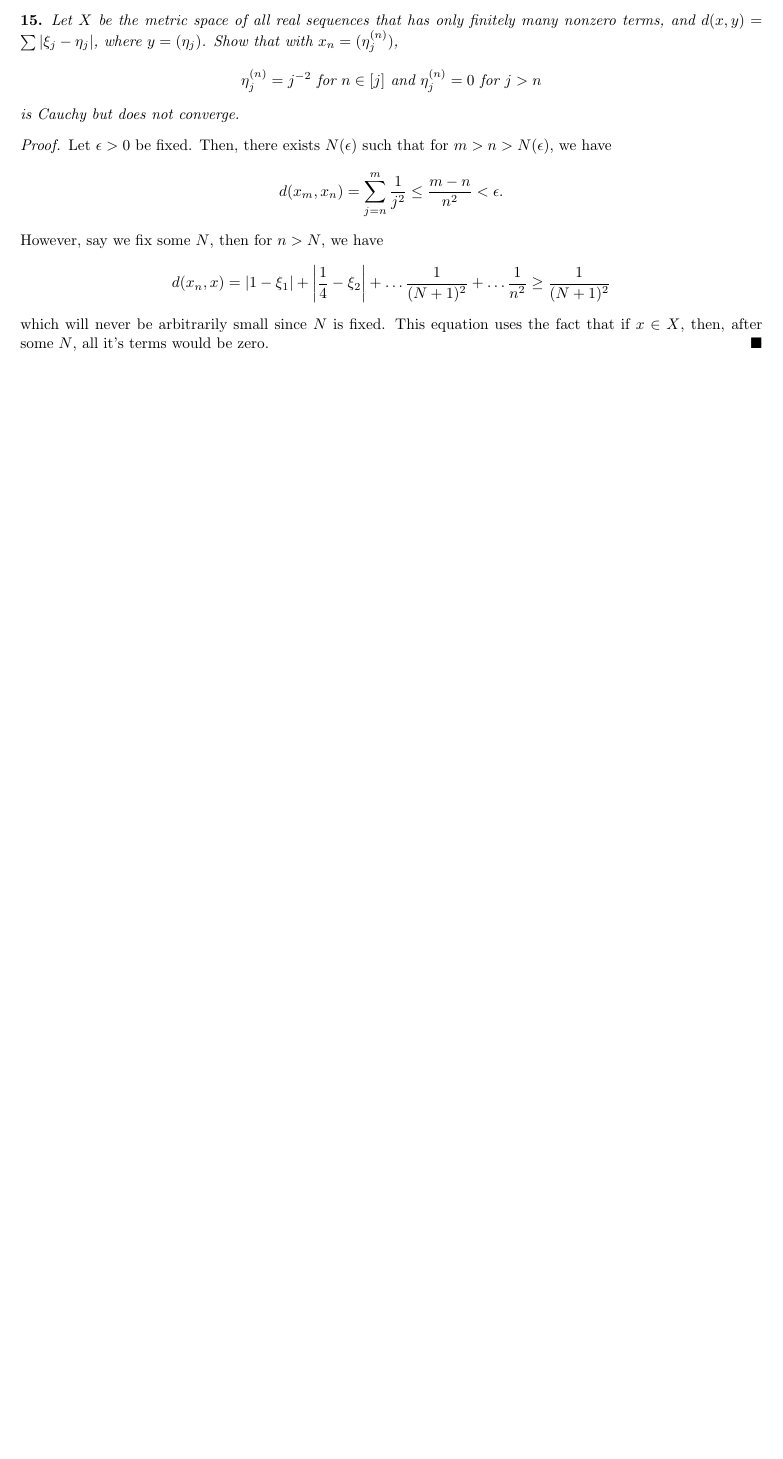
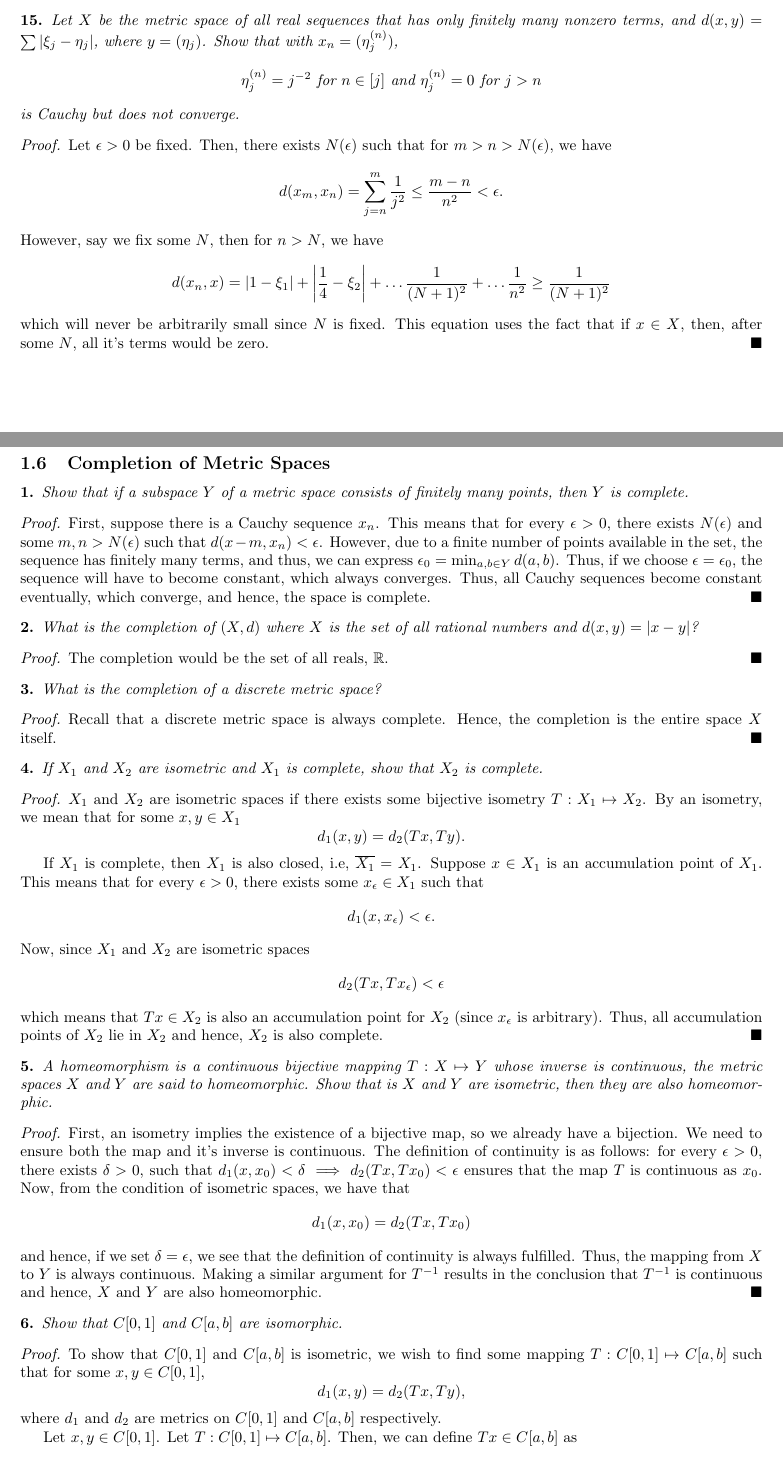
Before and after one commit to tanmaygoyal258/Solutions_Books, a LaTeX document (Introductory Functional Analysis and Applications/main.tex, which reads Introductory Functional Analysis and Applications/Chapter 1/Section 1.6.tex): part of page 17 of 17 before the commit and two parts of pages 17 and 18 of 21 after it, the two joined at a grey line, cut so that both start at the same text, the shorter picture padded with empty space. The pictures show the PDF file Introductory Functional Analysis and Applications/main.pdf that the author committed with the source.

Commit message:
Add files via upload

```diff
--- /dev/null
+++ b/Introductory Functional Analysis and Applications/Chapter 1/Section 1.6.tex
@@ -0,0 +1,62 @@
+\subsection{Completion of Metric Spaces}
+
+\begin{question}
+    Show that if a subspace $Y$ of a metric space consists of finitely many points, then $Y$ is complete.
+    \label{section1.6-1}
+\end{question}
+\begin{proof}
+    First, suppose there is a Cauchy sequence $x_n$. This means that for every $\epsilon \g 0$, there exists $N(\epsilon)$ and some $m,n \g N(\epsilon)$ such that $d(x-m , x_n) \l \epsilon$. However, due to a finite number of points available in the set, the sequence has finitely many terms, and thus, we can express $\epsilon_0 = \min_{a , b \in Y} d(a,b)$. Thus, if we choose $\epsilon = \epsilon_0$, the sequence will have to become constant, which always converges. Thus, all Cauchy sequences become constant eventually, which converge, and hence, the space is complete.
+\end{proof}
+
+\begin{question}
+    What is the completion of $(X,d)$ where $X$ is the set of all rational numbers and $d(x,y) = \abs{x-y}$?
+    \label{section1.6-2}
+\end{question}
+\begin{proof}
+    The completion would be the set of all reals, $\R$.
+\end{proof}
+
+\begin{question}
+    What is the completion of a discrete metric space?
+    \label{section1.6-3}
+\end{question}
+\begin{proof}
+    Recall that a discrete metric space is always complete. Hence, the completion is the entire space $X$ itself.
+\end{proof}
+
+\begin{question}
+    If $X_1$ and $X_2$ are isometric and $X_1$ is complete, show that $X_2$ is complete.
+    \label{section1.6-4}
+\end{question}
+\begin{proof}
+    $X_1$ and $X_2$ are isometric spaces if there exists some bijective isometry $T : X_1 \mapsto X_2$. By an isometry, we mean that for some $x , y \in X_1$
+    \[d_1(x,y) = d_2(Tx , Ty).\]
+
+    If $X_1$ is complete, then $X_1$ is also closed, i.e, $\overline{X_1} = X_1$. Suppose $x \in X_1$ is an accumulation point of $X_1$. This means that for every $\epsilon\g 0$, there exists some $x_\epsilon \in X_1$ such that
+    \[d_1(x , x_\epsilon) \l \epsilon.\]
+    Now, since $X_1$ and $X_2$ are isometric spaces
+    \[d_2(Tx , Tx_\epsilon) \l \epsilon\]
+    which means that $Tx \in X_2$ is also an accumulation point for $X_2$ (since $x_\epsilon$ is arbitrary). Thus, all accumulation points of $X_2$ lie in $X_2$ and hence, $X_2$ is also complete.
+\end{proof}
+
+\begin{question}
+    A homeomorphism is a continuous bijective mapping $T : X \mapsto Y$ whose inverse is continuous, the metric spaces $X$ and $Y$ are said to homeomorphic. Show that is $X$ and $Y$ are isometric, then they are also homeomorphic.
+\label{section1.6-5}
+\end{question}
+\begin{proof}
+    First, an isometry implies the existence of a bijective map, so we already have a bijection. We need to ensure both the map and it's inverse is continuous. The definition of continuity is as follows: for every $\epsilon \g 0$, there exists $\delta \g 0$, such that $d_1(x , x_0) \l \delta \implies d_2(Tx , Tx_0) \l \epsilon$ ensures that the map $T$ is continuous as $x_0$. Now, from the condition of isometric spaces, we have that
+    \[d_1(x , x_0) = d_2(Tx ,Tx_0)\]
+    and hence, if we set $\delta = \epsilon$, we see that the definition of continuity is always fulfilled. Thus, the mapping from $X$ to $Y$ is always continuous. Making a similar argument for $T^{-1}$ results in the conclusion that $T^{-1}$ is continuous and hence, $X$ and $Y$ are also homeomorphic.
+\end{proof}
+
+\begin{question}
+    Show that $C[0,1]$ and $C[a,b]$ are isomorphic.
+    \label{section1.6-6}
+\end{question}
+\begin{proof}
+    To show that $C[0,1]$ and $C[a,b]$ is isometric, we wish to find some mapping $T : C[0,1] \mapsto C[a,b]$ such that for some $x , y \in C[0,1]$,
+    \[d_1(x,y) = d_2(Tx , Ty),\]
+    where $d_1$ and $d_2$ are metrics on $C[0,1]$ and $C[a,b]$ respectively.
+
+    Let $x , y \in C[0,1]$. Let $T : C[0,1] \mapsto C[a,b]$. Then, we can define $Tx \in C[a,b]$ as
+    \[(Tx) (t) = x\left( \frac{t-a}{b-a}\right).\]
@@ -0,0 +66,120 @@
+    \[(T^{-1}x)(t) = x((b-a)t + a)\]
+     and hence, we have
+     \[d(T^{-1}(x) , T^{-1}y) = \max_{t \in [0,1]} \abs{(T^{-1}x)(t) - (T^{-1}y)(t)}  = \max_{t \in [a,b]} \abs{x(t) - y(t)} = d(x,y)\]
+      and hence, $T^{-1}$ is also distance preserving. Further, because of the linear mapping, the mapping is bijective. Hence, the spaces are isometric.
+\end{proof}
+
+\begin{question}
+    If $(X,d)$ is complete, show that $(X, \tilde{d})$ where $\tilde{d} = \frac{d}{1+d}$ is complete.
+    \label{section1.6-7}
+\end{question}
+\begin{proof}
+    Let $x_m$ be some Cauchy sequence in the space $(X,d)$, such that for every $\epsilon \g 0$, there exists some $N(\epsilon)$, such that for all $m , n \g N(\epsilon)$, $d(x_m  ,x_n) \l \epsilon.$ Now, consider the same sequence under the metric $\tilde{d}$. Thus, we have
+    \[\tilde{d}(x_m , x_n) = \frac{d(x_m,x_n)}{1 + d(x_m , x_n)} \l \epsilon\]
+    and hence, $x_m$ is a Cauchy sequence in $(X,\tilde{d})$ too. Since $(X,d)$ is complete, we have that every Cauchy sequence converges to some point in $X$. Let $x_m \rightarrow x$, then we have that for some $\epsilon \g 0$, there exists $N(\epsilon)$ such that for $n \g N(\epsilon)$, $d(x_n,x) \l \epsilon.$ Similarly, we have for the same sequence $x_n$,
+    \[\tilde{d}(x , x_n) = \frac{d(x,x_n)}{1 + d(x , x_n)} \l \epsilon\]
+    and hence, the sequence converges in $(X,\tilde{d})$. Thus, this space is also complete.
+\end{proof}
+
+\begin{question}
+    Show that in \ref{section1.6-7}, completeness of $(X,\tilde{d})$ implies completeness of $(X,d)$.
+    \label{section1.6-8}
+\end{question}
+\begin{proof}
+    \textcolor{red}{TODO}
+\end{proof}
+
+\begin{question}
+    If $(x_n)$ and $(x_n^\prime)$ om $(X,d)$  are such that $(1)$ holds and $x_n \rightarrow l$, show that $(x_n^\prime)$ converges and has the limit $l$.
+    \label{section1.6-9}
+\end{question}
+\begin{proof}
+    (1) is the following:
+    \[\lim_{n \rightarrow \infty} d(x_n,x_n^\prime) = 0\]
+    Since $x_n$ converges to $l$, we have that
+    \[\lim_{n \rightarrow \infty} d(x_n,l) = 0\]
+    Thus, we have
+    \[0 \leq \lim_{n \rightarrow \infty} d(x_n^\prime , l) \leq \lim_{n \rightarrow \infty} d(x_n^\prime , x_n) + \lim_{n \rightarrow \infty} d(x_n , l) = 0\]
+    and hence, $x_n^\prime$ converges to $l$.
+\end{proof}
+
+\begin{question}
+    If $(x_n)$ and $(x_n^\prime)$ are convergent sequences in a metric space $(X,d)$ and have the same limit $l$, show that the satisfy (1).
+    \label{section1.6-10}
+\end{question}
+\begin{proof}
+     (1) is the following:
+    \[\lim_{n \rightarrow \infty} d(x_n,x_n^\prime) = 0\]
+    Since, both $(x_n)$ and $(x_n^\prime)$ converge to the same limit $l$, we have that
+    \[\lim_{n \rightarrow \infty} d(x_n,l) = 0\]
+    \[\lim_{n \rightarrow \infty} d(x_n^\prime,l) = 0\]
+    Thus, we have
+    \[0 \leq \lim_{n \rightarrow \infty} d(x_n,x_n^\prime)  \leq \lim_{n \rightarrow \infty} d(x_n,l) + \lim_{n \rightarrow \infty} d(l,x_n^\prime) = 0\]
+    This finishes the proof.
+\end{proof}
+
+\begin{question}
+    Show that (1) defines an equivalence relation on the set of all Cauchy sequences of elements of $X$.
+    \label{section1.6-11}
+\end{question}
+\begin{proof}
+    (1) claims that two Cauchy sequences $(x_n)$ and $(x_n^\prime)$ are equivalent (represented by $x_n \sim x_n^\prime$) if
+    \[\lim_{n \rightarrow \infty} d(x_n , x_n^\prime) = 0\]
+    An equivalence relation $R \subset X \times X$ satisfies the following three claims:
+    \begin{enumerate}
+        \item $R(x,x) \forall x \in X$.
+        \item $R(x,y) = R(y,x) \forall x, y \in X$.
+        \item $R(x,y)$ and $R(y,z)$ implies $R(x,y)$ $\forall x,y,z \in X$.
+    \end{enumerate}
+    Clearly, $\lim_{n \rightarrow \infty} d(x_n , x_n) = 0$ and also $\lim_{n \rightarrow \infty} d(x_n , x_n^\prime) = \lim_{n \rightarrow \infty} d(x_n^\prime , x_n) = 0$. Suppose, $\lim_{n \rightarrow \infty} d(x_n , z_n) = 0$ and $\lim_{n \rightarrow \infty} d(y_n , z_n) = 0$, then
+    \[0 \leq \lim_{n \rightarrow \infty} d(x_n , y_n) \leq \lim_{n \rightarrow \infty} d(x_n , z_n) + \lim_{n \rightarrow \infty} d(z_n , y_n) = 0 \implies \lim_{n \rightarrow \infty} d(x_n , y_n) = 0\]
+    Thus, the relation satisfies all the conditions of being an equivalence relation.
+\end{proof}
+
+\begin{question}
+    If $(x_n)$ is Cauchy in $(X,d)$ and $(x_n^\prime)$ in $X$ satisfies (1), show that $(x_n^\prime)$ is Cauchy in $X$.
+    \label{section1.6-12}
+\end{question}
+\begin{proof}
+    Since $x_n$ is Cauchy in $X$, we have that for every $\epsilon \g 0$, there exists $N(\epsilon)$ such that for all $m,n \g N(\epsilon)$, $D(x_m , x_n) \l\epsilon.$ Also, (1) claims that
+    \[\lim_{n \rightarrow \infty} d(x_n , x_n^\prime) = 0.\]
+    Thus, for some $\epsilon \g 0$ and $m,n \g N(\epsilon)$, we have
+    \[d(x_n^\prime , x_m^\prime) \leq d(x_n^\prime , x_n) + d(x_n , x_m) + d(x_m^\prime , x_m) \leq 3\epsilon.\]
+    Thus, $(x_n^\prime)$ is also Cauchy.
+\end{proof}
+
+\begin{question}
+    A finite psuedometric on a set $X$ is a function $d : X \times X \mapsto \R$ satisfying (M1) , (M3), (M4) and
+    \[\text{(M2*)} d(x,x) = 0.\]
+    What is the difference between a metric and pseudfometric. Show that $d(x,y) = \abs{\xi_1 - \eta_1}$ defines a pseudometric on the set of all ordered pairs of real numbers where $x = (\xi_1 , \xi_2)$ and $y = (\eta_1 , \eta_2).$
+    \label{section1.6-13}
+\end{question}
+\begin{proof}
+    Let us reinterpret the original condition M2 for a metric
+    \[d(x,y) = 0 \iff x = y\]
+    This is a two sided condition, i.e if $d(x,y) = 0$, then $x = y$. On the other hand, if $x = y$, then $d(x,y) = 0$. However the condition for a psuedometric seems to be one sided, in other words the distance between the same point is $0$. However, if the distance between two points is $0$, it does not necessarily mean it is the same point. In other words, $x = y \implies d(x,y) = 0$. However, $d(x,y) = 0 \nRightarrow x = y$. This is clear from the example. Suppose $x = y = (\xi_1 , \xi_2)$. Then, $d(x,y) = \abs{\xi_1 - \xi_1} = 0$. However, $d(x,y) = \abs{\xi_1 - \eta_1} = 0 \implies \xi_1 = \eta_1$. However, this does not mean $\xi_2 = \eta_2$ and hence, $x$ and $y$ may not be equal points.
+\end{proof}
+
+\begin{question}
+    Does
+    \[d(x,y) = \int_{a}^{b} \abs{x(t) - y(t)} \; dt\]
+    define a metric or pseudometric on $X$ if $X$ is the set of all real-valued continuous functions on $[a,b]$ and if $X$ is the set of all real-values Riemann integrable functions on $[a,b]$?
+    \label{section1.6-14}
+\end{question}
+\begin{proof}
+    If $X$ is the set of all real-valued continuous functions, then it is evident that if $x = y$, then $d(x,y) = 0$. However, if $d(x,y) = 0$, since the metric is the integral of positive quantities, the only way the sum is zero is if each of the quantities is zero, i.e $x(t) = y(t)$ for all $t \in [a,b]$.
+
+    On the other hand, if $X$ is the set of all real-valued Riemann integrable functions, then it is once again clear that if $x = y$, $d(x,y) = 0$. However, $d(x,y) = 0$ does not imply $x = y$. For example, consider the function $x(t) = c_1$ and $y(t) = c_2$ if $t \in C$ where $C$ is a finite set, and $c_1$ otherwise. Then, the pointwise difference does not matter, and the integral shall remain $0$.
+\end{proof}
+
+\begin{question}
+    If $(X,d)$ is a pseudometric space, we call a set
+    \[B(x_0 , r) = \{x \in X \mid d(x,x_0) \l r\}\]
+    an open ball in $X$ with center $x_0$ and radius r. What are open balls of radius 1 in \ref{section1.6-13}?
+    \label{section1.6-15}
+\end{question}
+\begin{proof}
+    In problem 13, we have $X$ to  be the set of ordered real value pairs such that $x = (\xi_1 , \xi_2)$ and $y = (\eta_1 , \eta_2)$, then, $d(x,y) = \abs{\xi_1 - \eta_1}.$ Suppose, $x_0 = (a , b)$. Then, any point within distance $1$ of $x_0$ has first coordinate $a \pm 1$, while the second coordinate does not matter. Thus, the open ball would be of the form
+    \[B((a,b) , 1) = \{(a \pm 1 , r) \mid r \in \R\}\]
+    which results in vertical strips of width 2 centered at $a$.
+\end{proof}
```
Also changed, not shown: Introductory Functional Analysis and Applications/Chapter 1/Chapter 1.tex (+2 -0 lines), Introductory Functional Analysis and Applications/main.pdf, Introductory Functional Analysis and Applications/Chapter 1/Section 1.6.tex (3 more changed lines).
